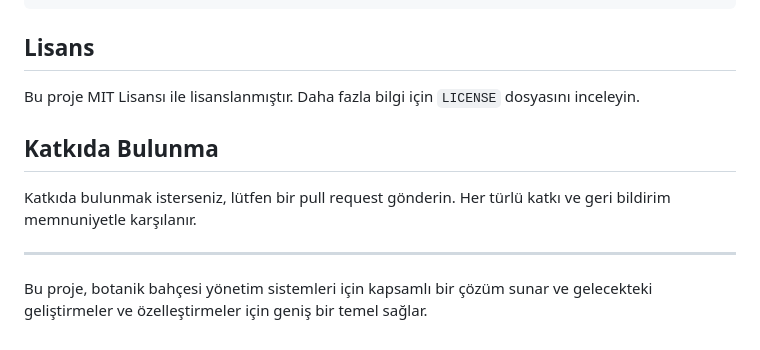
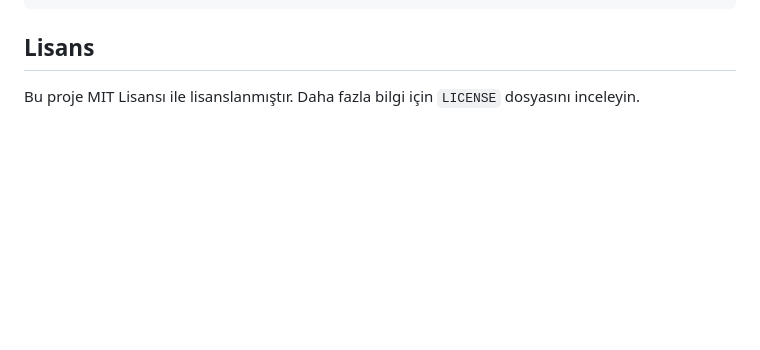
Before and after one commit to imane9607/Babil-bah-esi-y-netim-sistemi, a Markdown page: README.md, the part around the change. Rendered like a GitHub page; blank space fills up the shorter version.

```diff
--- a/README.md
+++ b/README.md
@@ -140,11 +140,3 @@ babylon_garden.sql
 ## Lisans
 
 Bu proje MIT Lisansı ile lisanslanmıştır. Daha fazla bilgi için `LICENSE` dosyasını inceleyin.
-
-## Katkıda Bulunma
-
-Katkıda bulunmak isterseniz, lütfen bir pull request gönderin. Her türlü katkı ve geri bildirim memnuniyetle karşılanır.
-
----
-
-Bu proje, botanik bahçesi yönetim sistemleri için kapsamlı bir çözüm sunar ve gelecekteki geliştirmeler ve özelleştirmeler için geniş bir temel sağlar.
```
